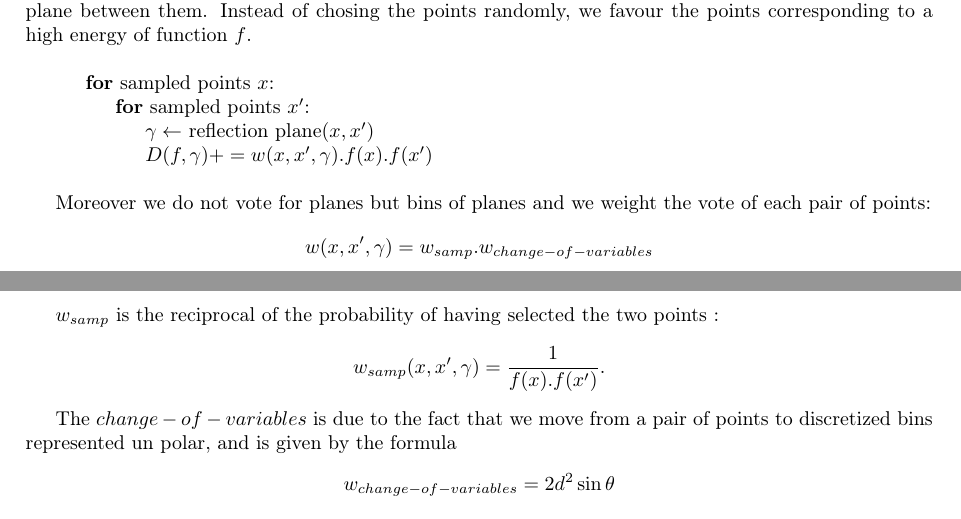
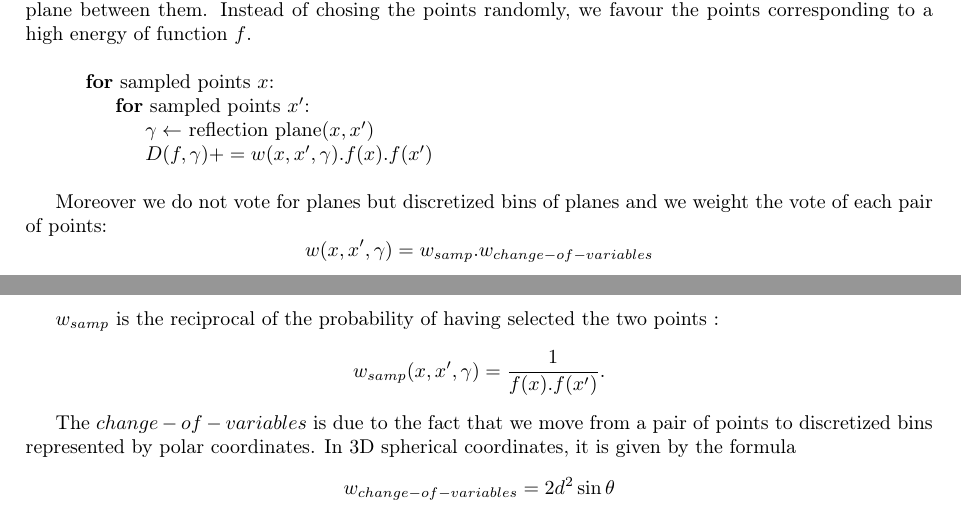
Before and after one commit to tal-chan/symetries, a LaTeX document (first.tex): two parts of pages 3 and 4 of 7, joined at a grey line, cut so that both start at the same text. Compiled offline with pdfLaTeX.

Commit message:
reveil, minor modifs, ajouts de images simul

```diff
--- a/first.tex
+++ b/first.tex
@@ -74,13 +74,13 @@ $$ D(f,\gamma) = f.\gamma(f). $$
 \indent \indent \indent \indent $\gamma \leftarrow$ reflection plane($x, x'$)\\
 \indent \indent \indent \indent $D(f,\gamma) += w(x, x',\gamma).f(x).f(x')$\\
 
-Moreover we do not vote for planes but bins of planes and we weight the vote of each pair of points:
+Moreover we do not vote for planes but discretized bins of planes and we weight the vote of each pair of points:
 $$ w(x, x',\gamma) = w_{samp} . w_{change-of-variables} $$
 
 $w_{samp}$ is the reciprocal of the probability of having selected the two points :
 $$w_{samp}(x, x',\gamma) = \frac{1}{f(x).f(x')}. $$
 
-The $change-of-variables$ is due to the fact that we move from a pair of points to discretized bins represented un polar, and is given by the formula \[w_{change-of-variables} = 2d^2\sin\theta\]
+The $change-of-variables$ is due to the fact that we move from a pair of points to discretized bins represented by polar coordinates. In 3D spherical coordinates, it is given by the formula \[w_{change-of-variables} = 2d^2\sin\theta\]
 where $\theta$ is the angle of the bin from the origin.\\
 
 This leads to $$ w(x, x',\gamma) = \frac{1}{f(x)f(x')2d^2\sin\theta}. $$
```
Also changed, not shown: first.pdf, img/n_16_sample_1000.png (added), img/n_16_sample_500.png (added), img/n_32_sample1000_seuil05.png (added), img/rosace_5000.png (added), img/sample1000_seuil03.png (added), img/sample_1000_seuil_07.png (added), img/sample_500_seuil_03.png (added).
